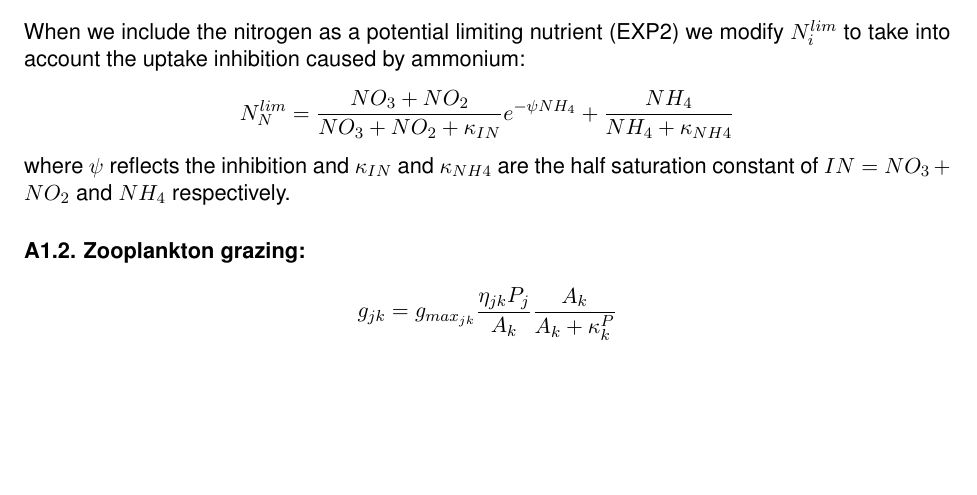
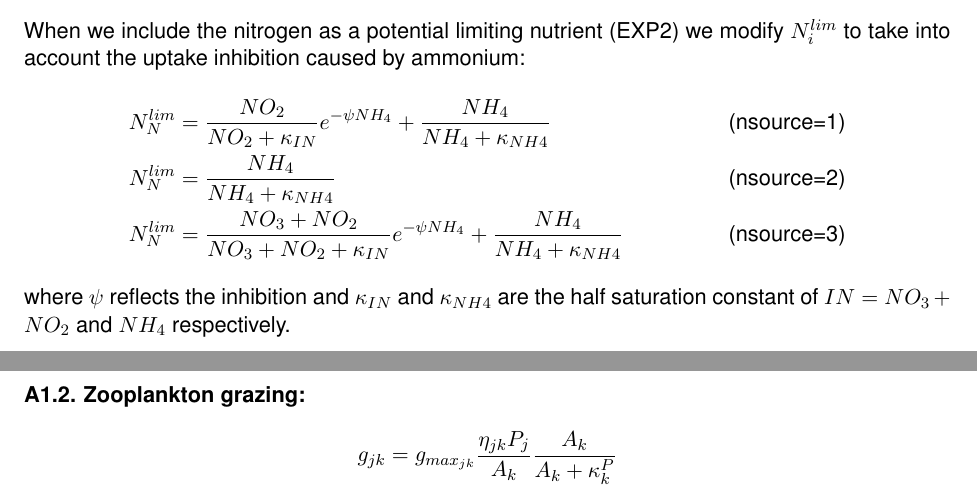
Before and after one commit to darwinproject/darwin1-archive, a LaTeX document (doc/equations.tex): part of page 2 of 5 before the commit and two parts of pages 2 and 3 of 5 after it, the two joined at a grey line, cut so that both start at the same text, the shorter picture padded with empty space. Compiled offline with pdfLaTeX.

Commit message:
differentiate nsource=1,2,3 for Nlim

```diff
--- a/doc/equations.tex
+++ b/doc/equations.tex
@@ -147,10 +147,13 @@ $N_i^{lim}=\frac{N_i}{N_i+\kappa_{N_{ij}}}$
 
 When we include the nitrogen as a potential limiting nutrient (EXP2) we
 modify $N_i^{lim}$ to take into account the uptake inhibition caused by ammonium:
-\[
-N_N^{lim} = \frac{NO_3 + NO_2}{NO_3+NO_2+\kappa_{IN}} e^{-\psi NH_4}
-+\frac{NH_4}{NH_4 + \kappa_{NH4}}
-\]
+\begin{align*}
+N_N^{lim} &= \frac{NO_2}{NO_2+\kappa_{IN}} e^{-\psi NH_4}
++\frac{NH_4}{NH_4 + \kappa_{NH4}}  && \text{(nsource=1)} \\
+N_N^{lim} &= \frac{NH_4}{NH_4 + \kappa_{NH4}}  && \text{(nsource=2)} \\
+N_N^{lim} &= \frac{NO_3 + NO_2}{NO_3+NO_2+\kappa_{IN}} e^{-\psi NH_4}
++\frac{NH_4}{NH_4 + \kappa_{NH4}}  && \text{(nsource=3)}
+\end{align*}
 where $\psi$ reflects the inhibition and $\kappa_{IN}$ and $ \kappa_{NH4}$
 are the half saturation constant of $IN=NO_3+NO_2$ and $NH_4$ respectively.
 
```
